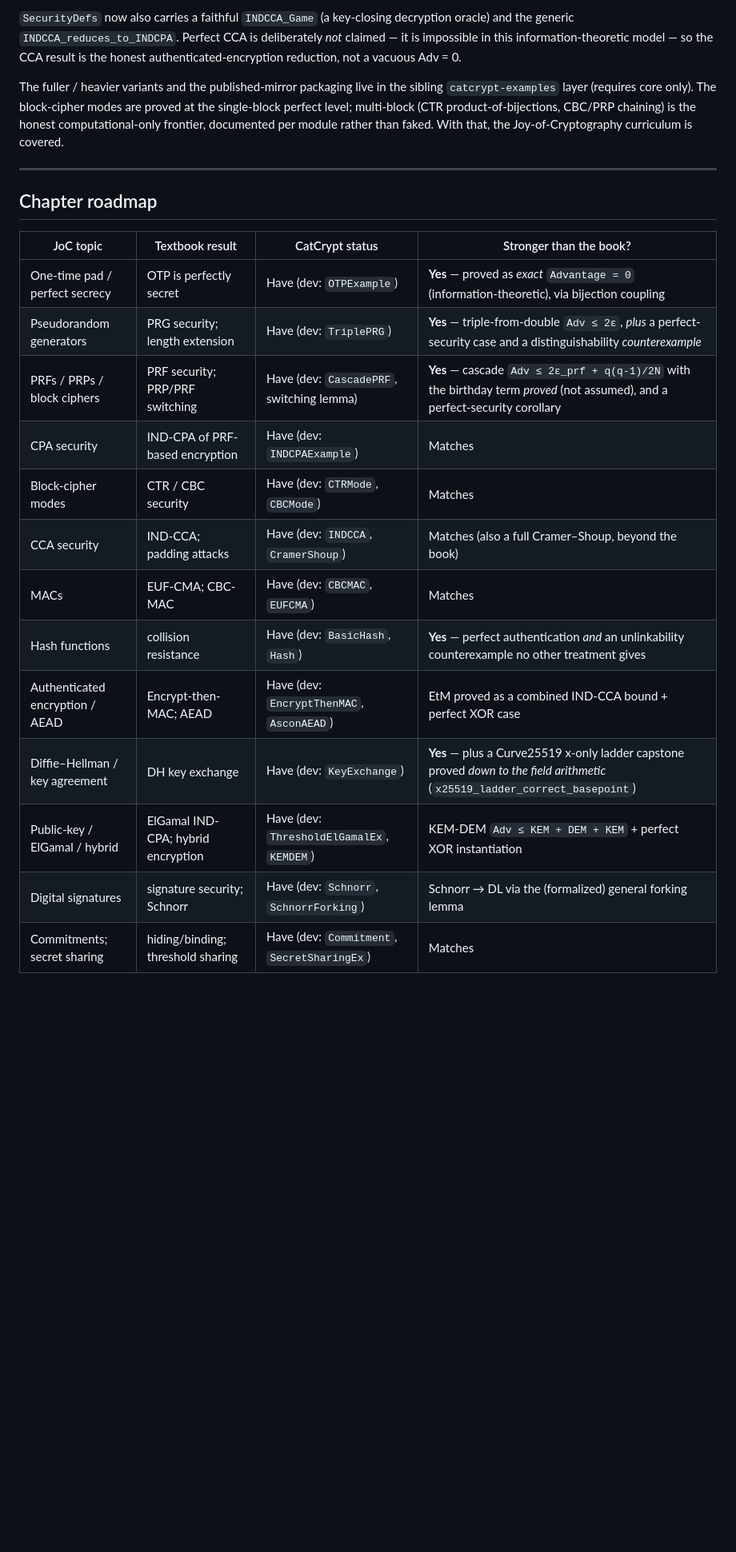
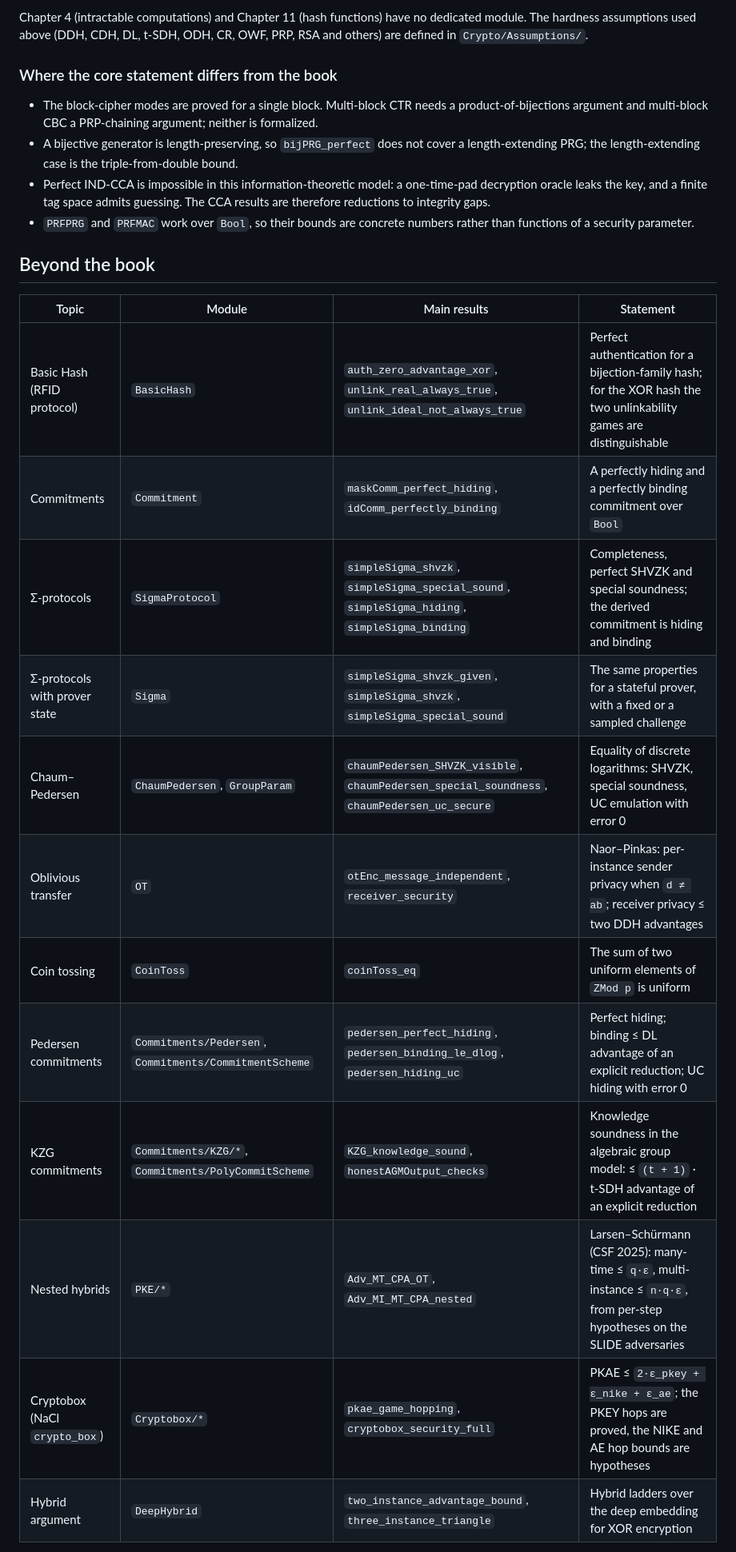
Before and after one commit to spitters/CatCrypt-core, a Markdown page: JoyOfCrypto.md, the part around one of its changes. Shown at 80% size. Drawn GitHub-style; blank space fills up the shorter version.

```diff
--- a/JoyOfCrypto.md
+++ b/JoyOfCrypto.md
@@ -55,32 +59,35 @@ symmetric 3/3 (PRF, PRG, Encrypt-then-MAC), asymmetric 1/1 (KEM-DEM), protocol 1
 
-`SecurityDefs` now also carries a faithful `INDCCA_Game` (a key-closing decryption
-oracle) and the generic `INDCCA_reduces_to_INDCPA`. Perfect CCA is deliberately
-*not* claimed — it is impossible in this information-theoretic model — so the CCA
-result is the honest authenticated-encryption reduction, not a vacuous Adv = 0.
+Chapter 4 (intractable computations) and Chapter 11 (hash functions) have no
+dedicated module. The hardness assumptions used above (DDH, CDH, DL, t-SDH, ODH, CR,
+OWF, PRP, RSA and others) are defined in `Crypto/Assumptions/`.
 
-The fuller / heavier variants and the published-mirror packaging live in the sibling
-`catcrypt-examples` layer (requires core only). The block-cipher modes are proved at
-the single-block perfect level; multi-block (CTR product-of-bijections, CBC/PRP
-chaining) is the honest computational-only frontier, documented per module rather
-than faked. With that, the Joy-of-Cryptography curriculum is covered.
+### Where the core statement differs from the book
 
----
+- The block-cipher modes are proved for a single block. Multi-block CTR needs a
+  product-of-bijections argument and multi-block CBC a PRP-chaining argument; neither
+  is formalized.
+- A bijective generator is length-preserving, so `bijPRG_perfect` does not cover a
+  length-extending PRG; the length-extending case is the triple-from-double bound.
+- Perfect IND-CCA is impossible in this information-theoretic model: a one-time-pad
+  decryption oracle leaks the key, and a finite tag space admits guessing. The CCA
+  results are therefore reductions to integrity gaps.
+- `PRFPRG` and `PRFMAC` work over `Bool`, so their bounds are concrete numbers rather
+  than functions of a security parameter.
 
-## Chapter roadmap
+## Beyond the book
 
-| JoC topic | Textbook result | CatCrypt status | Stronger than the book? |
+| Topic | Module | Main results | Statement |
 |---|---|---|---|
-| One-time pad / perfect secrecy | OTP is perfectly secret | Have (dev: `OTPExample`) | **Yes** — proved as *exact* `Advantage = 0` (information-theoretic), via bijection coupling |
-| Pseudorandom generators | PRG security; length extension | Have (dev: `TriplePRG`) | **Yes** — triple-from-double `Adv ≤ 2ε`, *plus* a perfect-security case and a distinguishability *counterexample* |
-| PRFs / PRPs / block ciphers | PRF security; PRP/PRF switching | Have (dev: `CascadePRF`, switching lemma) | **Yes** — cascade `Adv ≤ 2ε_prf + q(q-1)/2N` with the birthday term *proved* (not assumed), and a perfect-security corollary |
-| CPA security | IND-CPA of PRF-based encryption | Have (dev: `INDCPAExample`) | Matches |
-| Block-cipher modes | CTR / CBC security | Have (dev: `CTRMode`, `CBCMode`) | Matches |
-| CCA security | IND-CCA; padding attacks | Have (dev: `INDCCA`, `CramerShoup`) | Matches (also a full Cramer–Shoup, beyond the book) |
-| MACs | EUF-CMA; CBC-MAC | Have (dev: `CBCMAC`, `EUFCMA`) | Matches |
-| Hash functions | collision resistance | Have (dev: `BasicHash`, `Hash`) | **Yes** — perfect authentication *and* an unlinkability counterexample no other treatment gives |
-| Authenticated encryption / AEAD | Encrypt-then-MAC; AEAD | Have (dev: `EncryptThenMAC`, `AsconAEAD`) | EtM proved as a combined IND-CCA bound + perfect XOR case |
-| Diffie–Hellman / key agreement | DH key exchange | Have (dev: `KeyExchange`) | **Yes** — plus a Curve25519 x-only ladder capstone proved *down to the field arithmetic* (`x25519_ladder_correct_basepoint`) |
-| Public-key / ElGamal / hybrid | ElGamal IND-CPA; hybrid encryption | Have (dev: `ThresholdElGamalEx`, `KEMDEM`) | KEM-DEM `Adv ≤ KEM + DEM + KEM` + perfect XOR instantiation |
-| Digital signatures | signature security; Schnorr | Have (dev: `Schnorr`, `SchnorrForking`) | Schnorr → DL via the (formalized) general forking lemma |
-| Commitments; secret sharing | hiding/binding; threshold sharing | Have (dev: `Commitment`, `SecretSharingEx`) | Matches |
+| Basic Hash (RFID protocol) | `BasicHash` | `auth_zero_advantage_xor`, `unlink_real_always_true`, `unlink_ideal_not_always_true` | Perfect authentication for a bijection-family hash; for the XOR hash the two unlinkability games are distinguishable |
+| Commitments | `Commitment` | `maskComm_perfect_hiding`, `idComm_perfectly_binding` | A perfectly hiding and a perfectly binding commitment over `Bool` |
+| Σ-protocols | `SigmaProtocol` | `simpleSigma_shvzk`, `simpleSigma_special_sound`, `simpleSigma_hiding`, `simpleSigma_binding` | Completeness, perfect SHVZK and special soundness; the derived commitment is hiding and binding |
+| Σ-protocols with prover state | `Sigma` | `simpleSigma_shvzk_given`, `simpleSigma_shvzk`, `simpleSigma_special_sound` | The same properties for a stateful prover, with a fixed or a sampled challenge |
+| Chaum–Pedersen | `ChaumPedersen`, `GroupParam` | `chaumPedersen_SHVZK_visible`, `chaumPedersen_special_soundness`, `chaumPedersen_uc_secure` | Equality of discrete logarithms: SHVZK, special soundness, UC emulation with error 0 |
+| Oblivious transfer | `OT` | `otEnc_message_independent`, `receiver_security` | Naor–Pinkas: per-instance sender privacy when `d ≠ ab`; receiver privacy ≤ two DDH advantages |
+| Coin tossing | `CoinToss` | `coinToss_eq` | The sum of two uniform elements of `ZMod p` is uniform |
+| Pedersen commitments | `Commitments/Pedersen`, `Commitments/CommitmentScheme` | `pedersen_perfect_hiding`, `pedersen_binding_le_dlog`, `pedersen_hiding_uc` | Perfect hiding; binding ≤ DL advantage of an explicit reduction; UC hiding with error 0 |
+| KZG commitments | `Commitments/KZG/*`, `Commitments/PolyCommitScheme` | `KZG_knowledge_sound`, `honestAGMOutput_checks` | Knowledge soundness in the algebraic group model: ≤ `(t + 1)` · t-SDH advantage of an explicit reduction |
+| Nested hybrids | `PKE/*` | `Adv_MT_CPA_OT`, `Adv_MI_MT_CPA_nested` | Larsen–Schürmann (CSF 2025): many-time ≤ `q·ε`, multi-instance ≤ `n·q·ε`, from per-step hypotheses on the SLIDE adversaries |
+| Cryptobox (NaCl `crypto_box`) | `Cryptobox/*` | `pkae_game_hopping`, `cryptobox_security_full` | PKAE ≤ `2·ε_pkey + ε_nike + ε_ae`; the PKEY hops are proved, the NIKE and AE hop bounds are hypotheses |
+| Hybrid argument | `DeepHybrid` | `two_instance_advantage_bound`, `three_instance_triangle` | Hybrid ladders over the deep embedding for XOR encryption |
 
```
Also changed, not shown: other parts of JoyOfCrypto.md (+70 -135 lines).
